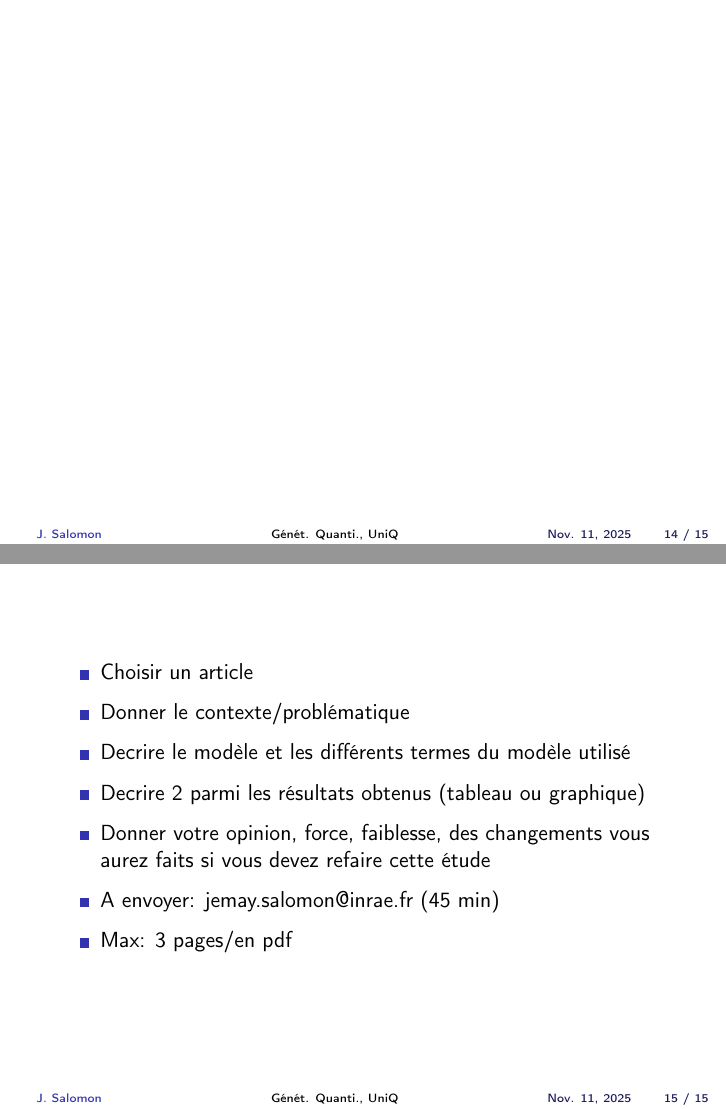
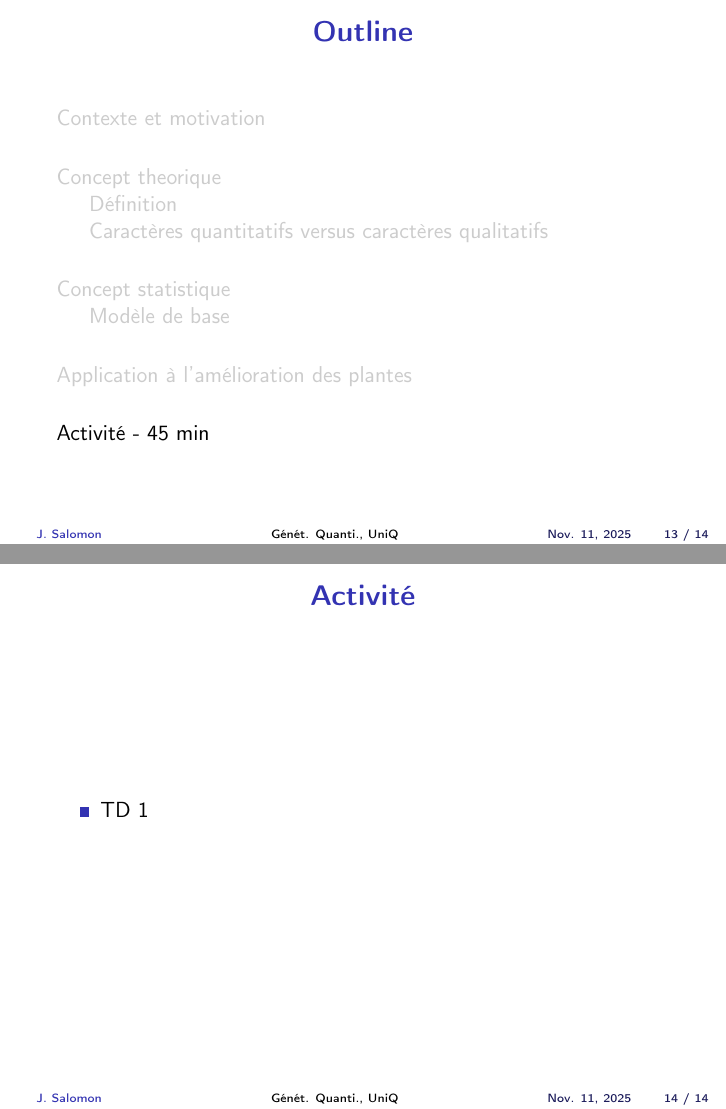
Before and after one commit to JemaySALOMON/UniQG-2026, LaTeX slides (week01/Intro_QG_11-11.tex): pages 43 and 45 of 45 before the commit and pages 43 and 44 of 44 after it, joined at a grey line. Compiled offline with pdfLaTeX.

Commit message:
minor edits

```diff
--- a/week01/Intro_QG_11-11.tex
+++ b/week01/Intro_QG_11-11.tex
@@ -391,11 +391,7 @@
 %%%%%%%%%%%%%%%%%%%%%%%%%%%
 %% --section --%
 %%%%%%%%%%%%%%%%%%%%%%%%%%%
-
-
 \section{Application à l'amélioration des plantes}
-\begin{frame}
-\end{frame}
 
 
 %%%%%%%%%%%%%%%%%%%%%%%%%%%
@@ -403,17 +399,12 @@
 %%%%%%%%%%%%%%%%%%%%%%%%%%%
 \section{Activité - 45 min}
 \begin{frame}
+ \frametitle{Activité}
 %% Donner 3 articles, chaque etudiant choisit un article à son choix
 \begin{itemize}
 \setbeamertemplate{itemize item}[square]
 \setlength{\itemsep}{0.6em}
-\item Choisir un article
-\item Donner le contexte/problématique
-\item Decrire le modèle et les différents termes du modèle utilisé
-\item Decrire 2 parmi les résultats obtenus (tableau ou graphique)
-\item Donner votre opinion, force, faiblesse, des changements vous aurez faits si vous devez refaire cette étude
-\item A envoyer: jemay.salomon@inrae.fr (45 min)
-\item Max: 3 pages/en pdf
+\item TD 1
 \end{itemize}
 \end{frame}
 
```
Also changed, not shown: README.md.
